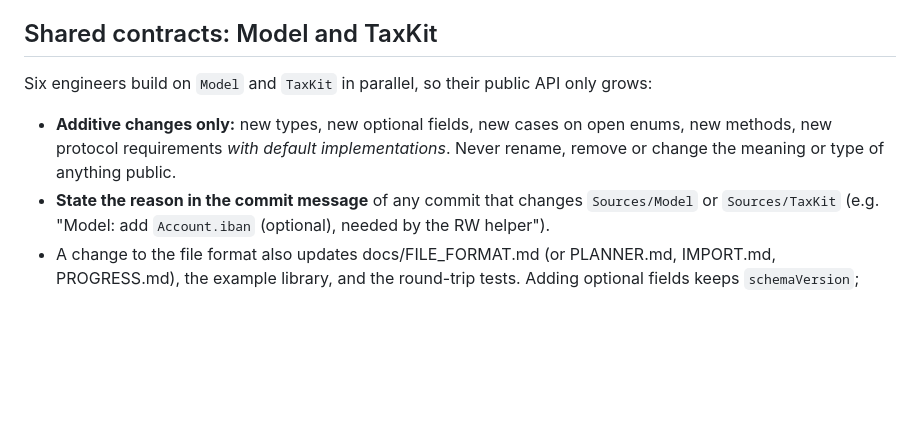
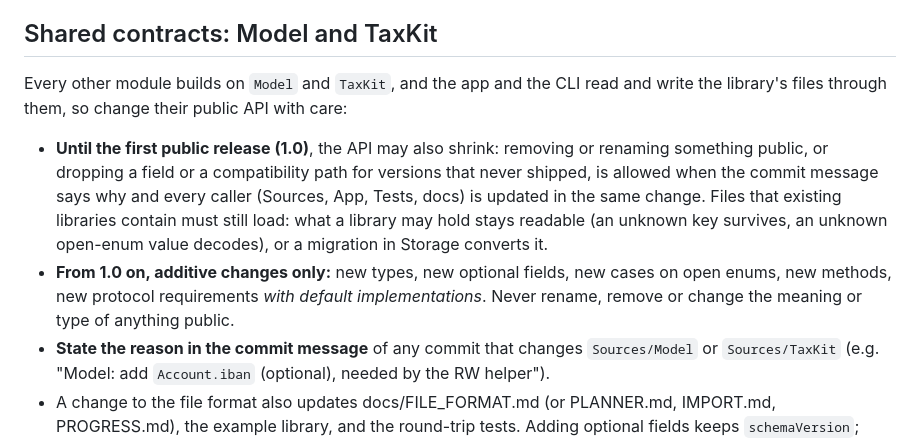
Before and after one commit to j23n/caniretireyet, a Markdown page: CLAUDE.md, the part around the change. Drawn GitHub-style; blank space fills up the shorter version.

Commit message:
CLAUDE.md: Model and TaxKit may shrink until 1.0
The additive-only rule was for parallel work on the shared contracts. Before
the first public release it blocks removing what never shipped (features
cut for v1, compatibility paths for pre-release versions). Until 1.0 a
removal or rename is allowed with its reason in the commit message and all
callers updated, as long as what existing libraries contain still loads.

Co-Authored-By: Claude Opus 5.5 <noreply@anthropic.com>
Claude-Session: https://claude.ai/code/session_01QgWczBZuDrdFuRpzXWfRwP

```diff
--- a/CLAUDE.md
+++ b/CLAUDE.md
@@ -47,9 +47,10 @@ Rules:
 
 ## Shared contracts: Model and TaxKit
 
-Six engineers build on `Model` and `TaxKit` in parallel, so their public API only grows:
+Every other module builds on `Model` and `TaxKit`, and the app and the CLI read and write the library's files through them, so change their public API with care:
 
-- **Additive changes only:** new types, new optional fields, new cases on open enums, new methods, new protocol requirements *with default implementations*. Never rename, remove or change the meaning or type of anything public.
+- **Until the first public release (1.0)**, the API may also shrink: removing or renaming something public, or dropping a field or a compatibility path for versions that never shipped, is allowed when the commit message says why and every caller (Sources, App, Tests, docs) is updated in the same change. Files that existing libraries contain must still load: what a library may hold stays readable (an unknown key survives, an unknown open-enum value decodes), or a migration in Storage converts it.
+- **From 1.0 on, additive changes only:** new types, new optional fields, new cases on open enums, new methods, new protocol requirements *with default implementations*. Never rename, remove or change the meaning or type of anything public.
 - **State the reason in the commit message** of any commit that changes `Sources/Model` or `Sources/TaxKit` (e.g. "Model: add `Account.iban` (optional), needed by the RW helper").
 - A change to the file format also updates docs/FILE_FORMAT.md (or PLANNER.md, IMPORT.md, PROGRESS.md), the example library, and the round-trip tests. Adding optional fields keeps `schemaVersion`; anything else is a new schema version with a migration in Storage.
 
```
